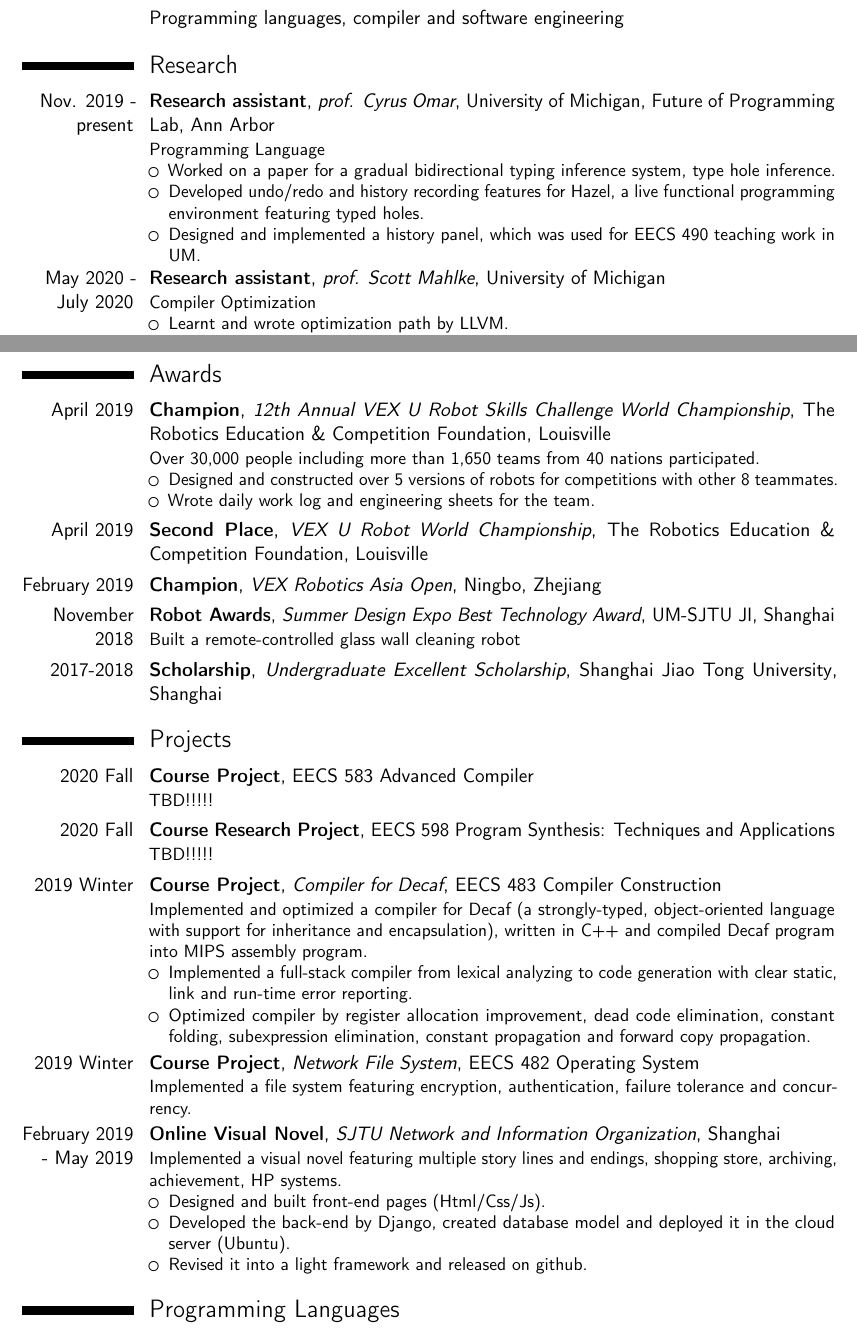
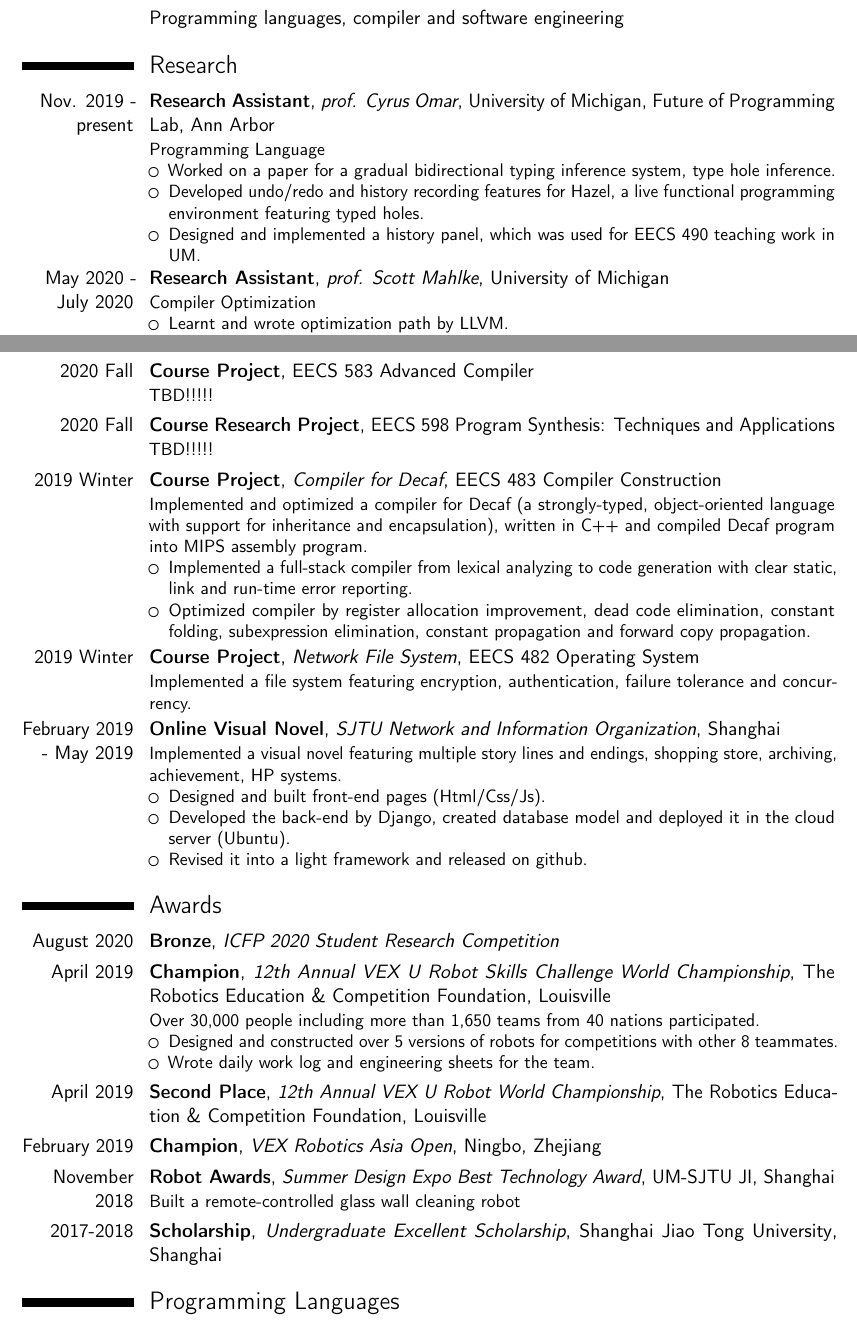
Before and after one commit to PPER/cv, a LaTeX CV (cv.tex): two parts of pages 1 and 2 of 3, joined at a grey line, cut so that both start at the same text. Compiled offline with pdfLaTeX.

Commit message:
fix some type

```diff
--- a/cv.tex
+++ b/cv.tex
@@ -47,14 +47,14 @@
 \section{Research Interests}
 \cvitem{}{Programming languages, compiler and software engineering}
 \section{Research}
-\cventry{Nov. 2019 - present}{Research assistant}{prof. Cyrus Omar}{University of
+\cventry{Nov. 2019 - present}{Research Assistant}{prof. Cyrus Omar}{University of
   Michigan}{Future of Programming Lab, Ann Arbor}{Programming Language
   \begin{itemize}
   \item Worked on a paper for a gradual bidirectional typing inference system, type hole inference.
   \item Developed undo/redo and history recording features for Hazel, a live functional programming environment featuring typed holes.
   \item Designed and implemented a history panel, which was used for EECS 490 teaching work in UM.
   \end{itemize}}
-\cventry{May 2020 - July 2020}{Research assistant}{prof. Scott Mahlke}{University of
+\cventry{May 2020 - July 2020}{Research Assistant}{prof. Scott Mahlke}{University of
   Michigan}{}{Compiler Optimization
   \begin{itemize}
   \item Learnt and wrote optimization path by LLVM.
@@ -78,17 +78,6 @@
   \item Made a presentation on the final talk session.
   \end{itemize}}
 
-\section{Awards}
-\cventry{April 2019}{Champion}{12th Annual VEX U Robot Skills Challenge World Championship}{The Robotics Education \& Competition Foundation}{Louisville}{Over 30,000 people including more than 1,650 teams from 40 nations participated.
-\begin{itemize}
-  \item Designed and constructed over 5 versions of robots for competitions with other 8 teammates.
-	\item Wrote daily work log and engineering sheets for the team.
-  \end{itemize}
-}
-\cventry{April 2019}{Second Place}{VEX U Robot World Championship}{The Robotics Education \& Competition Foundation}{Louisville}{}
-\cventry{February 2019}{Champion}{VEX Robotics Asia Open}{}{Ningbo, Zhejiang}{}
-\cventry{November 2018}{Robot Awards}{Summer Design Expo Best Technology Award}{UM-SJTU JI}{Shanghai}{Built a remote-controlled glass wall cleaning robot}
-\cventry{2017-2018}{Scholarship}{Undergraduate Excellent Scholarship}{Shanghai Jiao Tong University}{Shanghai}{}
 
 \section{Projects}
 \cventry{2020 Fall}{Course Project}{}{}{EECS 583 Advanced Compiler}{
@@ -121,6 +110,18 @@ encapsulation), written in C++ and compiled Decaf program into MIPS assembly pro
   \end{itemize}
 }
 
+\section{Awards}
+\cventry{August 2020}{Bronze}{ICFP 2020 Student Research Competition}{}{}{}
+\cventry{April 2019}{Champion}{12th Annual VEX U Robot Skills Challenge World Championship}{The Robotics Education \& Competition Foundation}{Louisville}{Over 30,000 people including more than 1,650 teams from 40 nations participated.
+\begin{itemize}
+  \item Designed and constructed over 5 versions of robots for competitions with other 8 teammates.
+	\item Wrote daily work log and engineering sheets for the team.
+  \end{itemize}
+}
+\cventry{April 2019}{Second Place}{12th Annual VEX U Robot World Championship}{The Robotics Education \& Competition Foundation}{Louisville}{}
+\cventry{February 2019}{Champion}{VEX Robotics Asia Open}{}{Ningbo, Zhejiang}{}
+\cventry{November 2018}{Robot Awards}{Summer Design Expo Best Technology Award}{UM-SJTU JI}{Shanghai}{Built a remote-controlled glass wall cleaning robot}
+\cventry{2017-2018}{Scholarship}{Undergraduate Excellent Scholarship}{Shanghai Jiao Tong University}{Shanghai}{}
 \section{Programming Languages}
 \cvitem{Functional}{OCaml, ReasonML}
 \cvitem{Imperative}{C, C++}
```
Also changed, not shown: cv.pdf.
